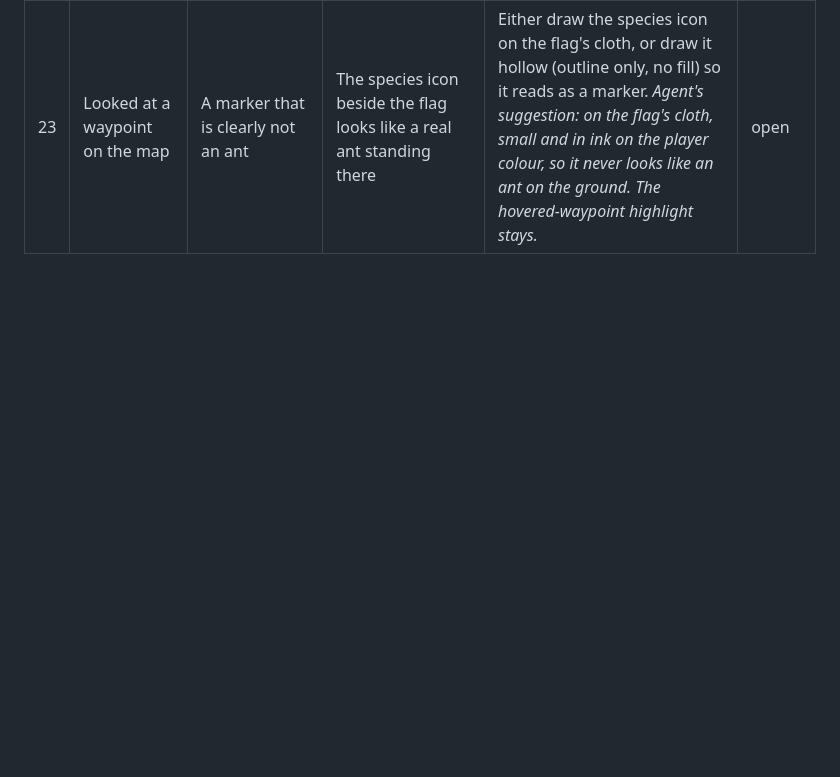
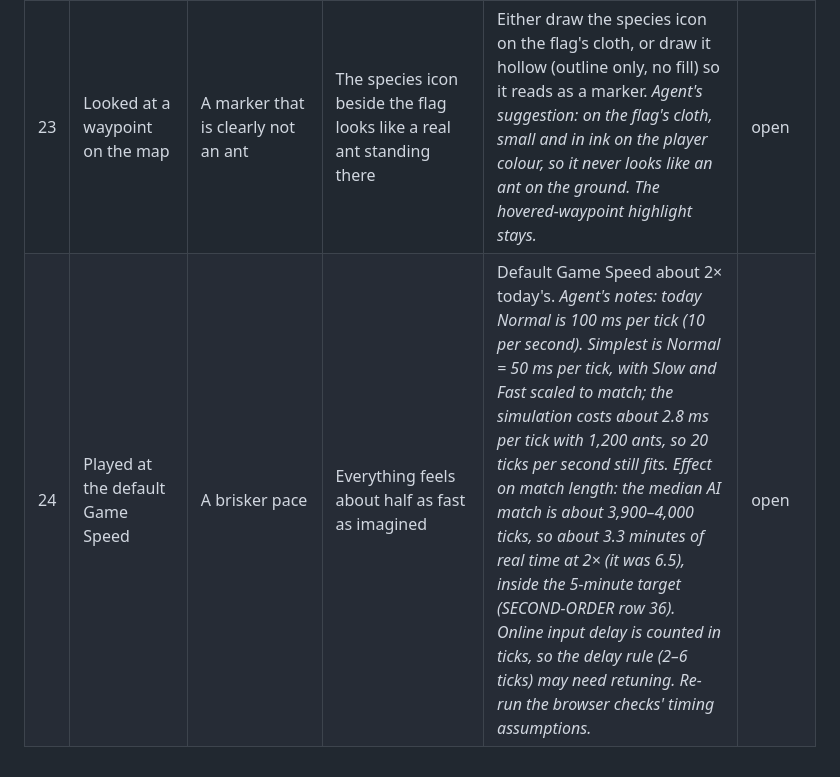
Before and after one commit to ptonkle/mandible, a Markdown page: TRIAGE.md, the part around the change. Rendered like a GitHub page; blank space fills up the shorter version.

Commit message:
Triage: default game speed 2x
Co-Authored-By: Claude Opus 5.5 <noreply@anthropic.com>

```diff
--- a/TRIAGE.md
+++ b/TRIAGE.md
@@ -29,3 +29,4 @@ One row per concrete change. Say what you did, what you expected, and what happe
 | 21 | Looked at a grid button I could not pay for | Obviously not clickable | Only its text is dimmed (the `unaffordable` style), which is easy to miss | The whole button greyed when there are not enough resources. *Agent's note: keep the three states visibly different. Ready is normal. Not enough resources: greyed background, icon desaturated. Locked or Disabled (tier, hatchery, setting): faded further, perhaps with a lock mark. The tooltip's last row already names the reason.* | open |
 | 22 | Set a second waypoint for a species | The new waypoint replaces the old one | It is added beside it, and the ants split between them | A plain click replaces the species' waypoints; Shift + click adds one (up to 4) and stays in waypoint mode, as Shift keeps placing blueprints. *Agent's notes: `Command::SetWaypoint` needs an add-or-replace flag, so it stays the same on every peer online. All Ants already replaces; with Shift it should add for every combat species. Update the README controls and the tooltip's Hotkey row.* | open |
 | 23 | Looked at a waypoint on the map | A marker that is clearly not an ant | The species icon beside the flag looks like a real ant standing there | Either draw the species icon on the flag's cloth, or draw it hollow (outline only, no fill) so it reads as a marker. *Agent's suggestion: on the flag's cloth, small and in ink on the player colour, so it never looks like an ant on the ground. The hovered-waypoint highlight stays.* | open |
+| 24 | Played at the default Game Speed | A brisker pace | Everything feels about half as fast as imagined | Default Game Speed about 2× today's. *Agent's notes: today Normal is 100 ms per tick (10 per second). Simplest is Normal = 50 ms per tick, with Slow and Fast scaled to match; the simulation costs about 2.8 ms per tick with 1,200 ants, so 20 ticks per second still fits. Effect on match length: the median AI match is about 3,900–4,000 ticks, so about 3.3 minutes of real time at 2× (it was 6.5), inside the 5-minute target (SECOND-ORDER row 36). Online input delay is counted in ticks, so the delay rule (2–6 ticks) may need retuning. Re-run the browser checks' timing assumptions.* | open |
```
